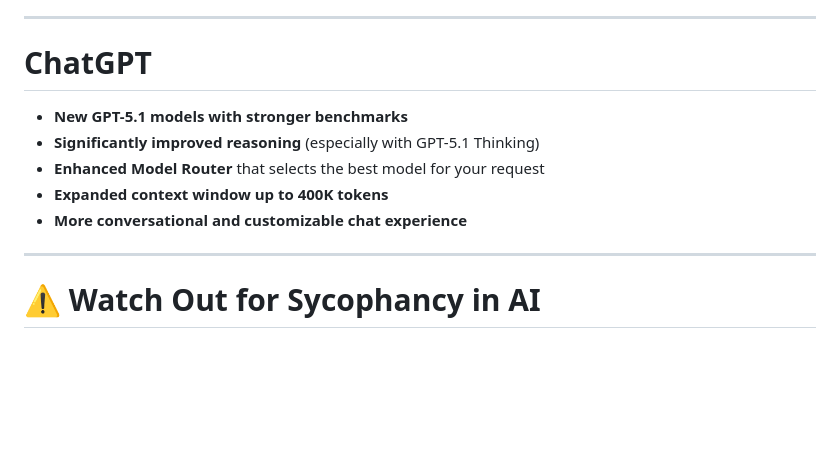
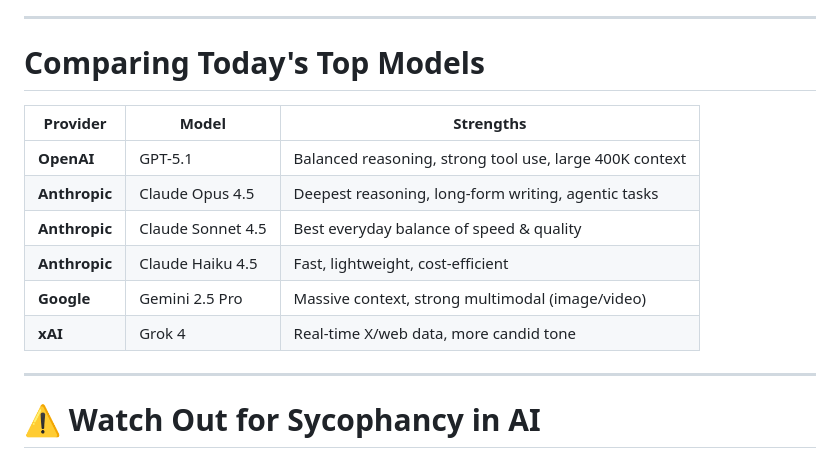
Before and after one commit to jmgress/usegenai, a Markdown page: slides/Slides.md, the part around the change. Rendered like a GitHub page; blank space fills up the shorter version.

Commit message:
Update ChatGPT section to compare today's top models and highlight their strengths

```diff
--- a/slides/Slides.md
+++ b/slides/Slides.md
@@ -64,13 +64,23 @@ OpenAI Sycophantic behavior -->
 
 ---
 
-# **ChatGPT**
+# Comparing Today's Top Models
 
-- **New GPT-5.1 models with stronger benchmarks**
-- **Significantly improved reasoning** (especially with GPT-5.1 Thinking)
-- **Enhanced Model Router** that selects the best model for your request
-- **Expanded context window up to 400K tokens**
-- **More conversational and customizable chat experience**
+| Provider | Model | Strengths |
+|---|---|---|
+| **OpenAI** | GPT-5.1 | Balanced reasoning, strong tool use, large 400K context |
+| **Anthropic** | Claude Opus 4.5 | Deepest reasoning, long-form writing, agentic tasks |
+| **Anthropic** | Claude Sonnet 4.5 | Best everyday balance of speed & quality |
+| **Anthropic** | Claude Haiku 4.5 | Fast, lightweight, cost-efficient |
+| **Google** | Gemini 2.5 Pro | Massive context, strong multimodal (image/video) |
+| **xAI** | Grok 4 | Real-time X/web data, more candid tone |
+
+<!-- No single "best" model — pick based on the task:
+- Reasoning-heavy work → Opus or GPT-5.1 Thinking
+- Fast drafting & chat → Sonnet or Haiku
+- Research with big docs → Gemini
+- Current events / social signal → Grok -->
+
 
 ---
 
```
